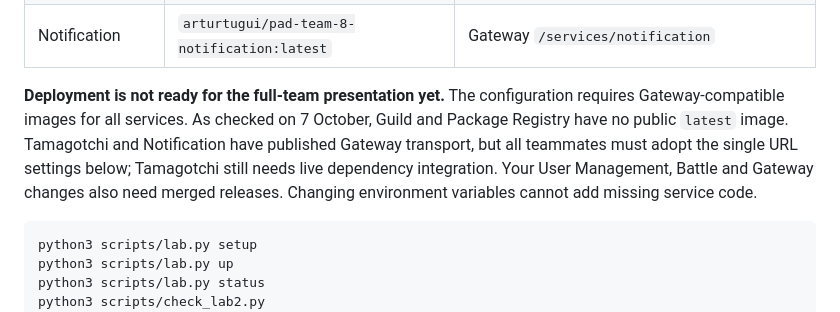
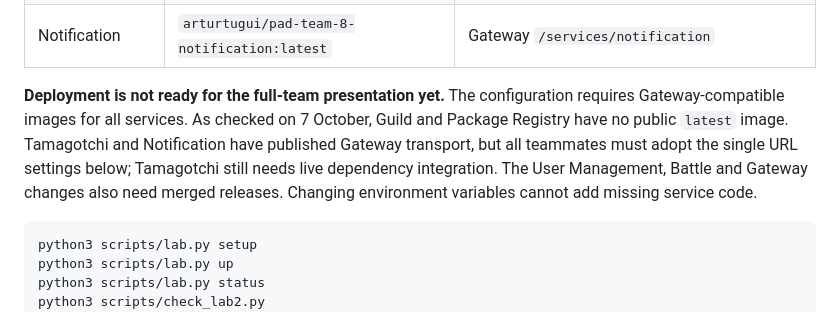
Before and after one commit to AlexDandy77/tamagotchi-go, a Markdown page: README.md, the part around the change. Rendered like a GitHub page.

Commit message:
docs(common): clarify release prerequisites

````diff
--- a/README.md
+++ b/README.md
@@ -43,7 +43,7 @@ Requires Docker Compose v2 and Python 3. Published images run without access to
 | Tamagotchi | `arturtugui/pad-team-8-tamagotchi:latest` | Gateway `/services/tamagotchi` |
 | Notification | `arturtugui/pad-team-8-notification:latest` | Gateway `/services/notification` |
 
-**Deployment is not ready for the full-team presentation yet.** The configuration requires Gateway-compatible images for all services. As checked on 7 October, Guild and Package Registry have no public `latest` image. Tamagotchi and Notification have published Gateway transport, but all teammates must adopt the single URL settings below; Tamagotchi still needs live dependency integration. Your User Management, Battle and Gateway changes also need merged releases. Changing environment variables cannot add missing service code.
+**Deployment is not ready for the full-team presentation yet.** The configuration requires Gateway-compatible images for all services. As checked on 7 October, Guild and Package Registry have no public `latest` image. Tamagotchi and Notification have published Gateway transport, but all teammates must adopt the single URL settings below; Tamagotchi still needs live dependency integration. The User Management, Battle and Gateway changes also need merged releases. Changing environment variables cannot add missing service code.
 
 ```sh
 python3 scripts/lab.py setup
````
